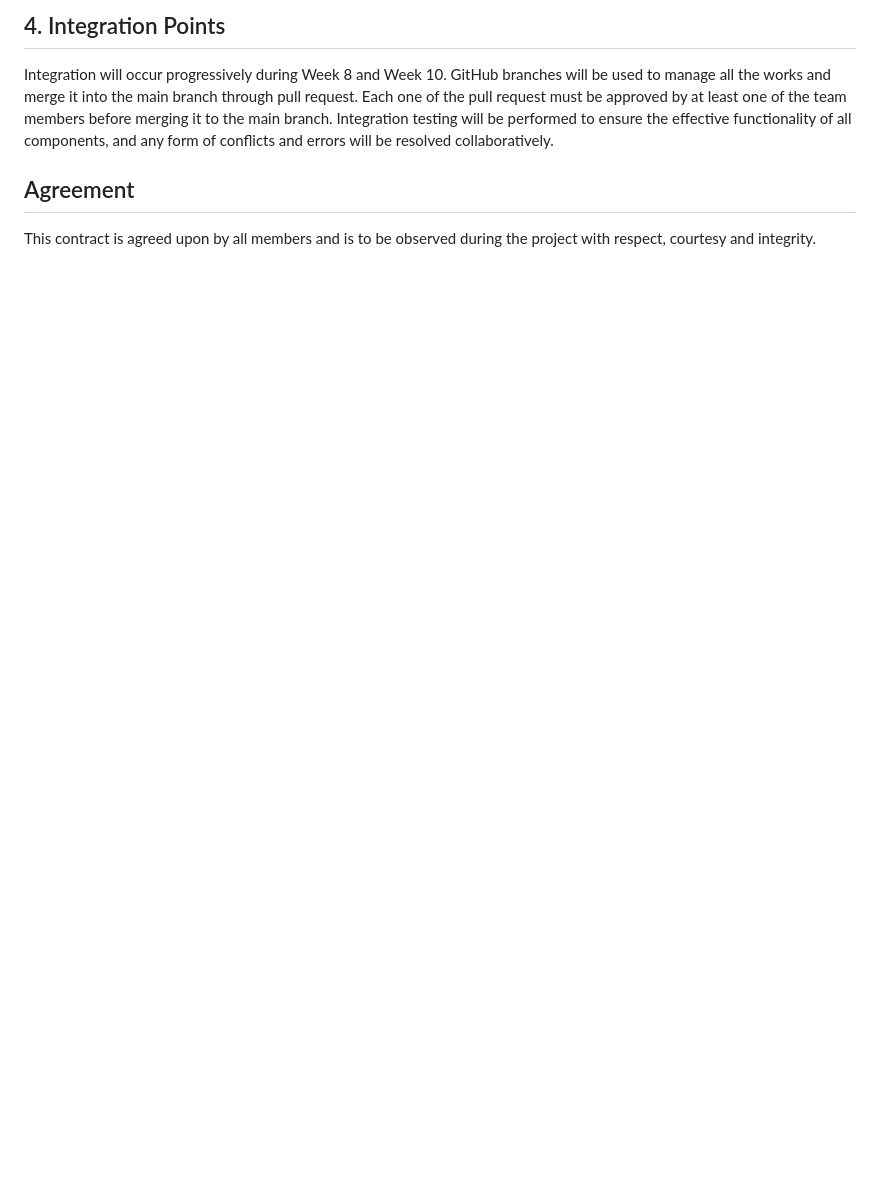
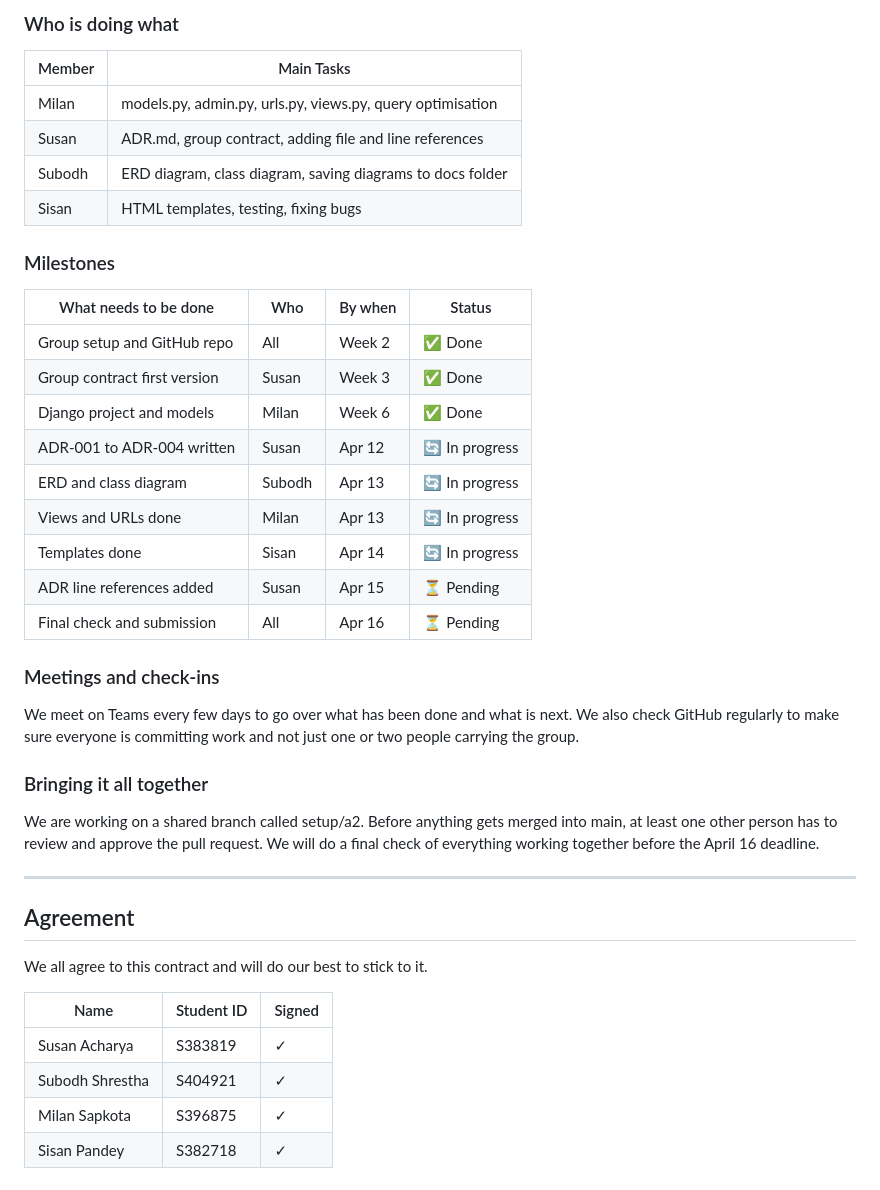
Before and after one commit to susanA10-afk/hit237-group-project-group7, a Markdown page: GROUP-CONTRACT-GROUP7.md, the part around one of its changes. Drawn GitHub-style; blank space fills up the shorter version.

```diff
--- a/GROUP-CONTRACT-GROUP7.md
+++ b/GROUP-CONTRACT-GROUP7.md
@@ -51,6 +50,42 @@ Weekly meeting will be conducted to monitor the progress and to review the compl
 
-## 4. Integration Points
-Integration will occur progressively during Week 8 and Week 10. GitHub branches will be used to manage all the works and merge it into the main branch through pull request. Each one of the pull request must be approved by at least one of the team members before merging it to the main branch. Integration testing will be performed to ensure the effective functionality of all components, and any form of conflicts and errors will be resolved collaboratively.
+### Who is doing what
+
+| Member | Main Tasks |
+|--------|-----------|
+| Milan | models.py, admin.py, urls.py, views.py, query optimisation |
+| Susan | ADR.md, group contract, adding file and line references |
+| Subodh | ERD diagram, class diagram, saving diagrams to docs folder |
+| Sisan | HTML templates, testing, fixing bugs |
+
+### Milestones
+
+| What needs to be done | Who | By when | Status |
+|----------------------|-----|---------|--------|
+| Group setup and GitHub repo | All | Week 2 | ✅ Done |
+| Group contract first version | Susan | Week 3 | ✅ Done |
+| Django project and models | Milan | Week 6 | ✅ Done |
+| ADR-001 to ADR-004 written | Susan | Apr 12 | 🔄 In progress |
+| ERD and class diagram | Subodh | Apr 13 | 🔄 In progress |
+| Views and URLs done | Milan | Apr 13 | 🔄 In progress |
+| Templates done | Sisan | Apr 14 | 🔄 In progress |
+| ADR line references added | Susan | Apr 15 | ⏳ Pending |
+| Final check and submission | All | Apr 16 | ⏳ Pending |
+
+### Meetings and check-ins
+We meet on Teams every few days to go over what has been done and what is next. We also check GitHub regularly to make sure everyone is committing work and not just one or two people carrying the group.
+
+### Bringing it all together
+We are working on a shared branch called setup/a2. Before anything gets merged into main, at least one other person has to review and approve the pull request. We will do a final check of everything working together before the April 16 deadline.
+
+---
 
 ## Agreement
-This contract is agreed upon by all members and is to be observed during the project with respect, courtesy and integrity.
+
+We all agree to this contract and will do our best to stick to it.
+
+| Name | Student ID | Signed |
+|------|------------|--------|
+| Susan Acharya | S383819 | ✓ |
+| Subodh Shrestha | S404921 | ✓ |
+| Milan Sapkota | S396875 | ✓ |
+| Sisan Pandey | S382718 | ✓ |
```
Also changed, not shown: other parts of GROUP-CONTRACT-GROUP7.md (+30 -31 lines).
